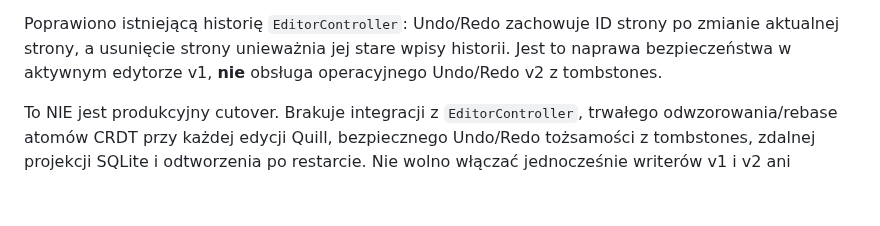
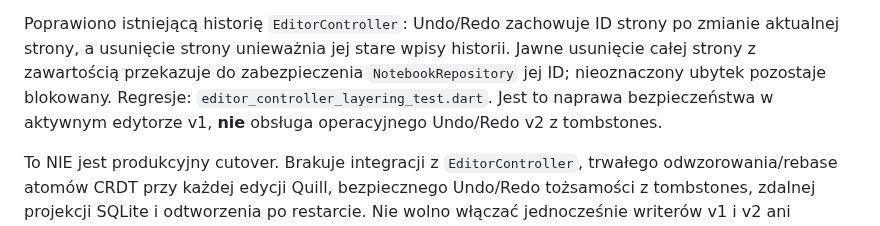
Before and after one commit to ZuzannaBran/NaNotateczki, a Markdown page: docs/ETAP_3_SQLITE.md, the part around the change. Drawn GitHub-style; blank space fills up the shorter version.

Commit message:
chat: document explicit page deletion guard and its regression tests

```diff
--- a/docs/ETAP_3_SQLITE.md
+++ b/docs/ETAP_3_SQLITE.md
@@ -120,7 +120,9 @@ warstwa wywołująca musi osobno sprawdzić potwierdzenie z asset gateway.
 
 Poprawiono istniejącą historię `EditorController`: Undo/Redo zachowuje
 ID strony po zmianie aktualnej strony, a usunięcie strony unieważnia jej
-stare wpisy historii. Jest to naprawa bezpieczeństwa w aktywnym edytorze
+stare wpisy historii. Jawne usunięcie całej strony z zawartością przekazuje
+do zabezpieczenia `NotebookRepository` jej ID; nieoznaczony ubytek
+pozostaje blokowany. Regresje: `editor_controller_layering_test.dart`. Jest to naprawa bezpieczeństwa w aktywnym edytorze
 v1, **nie** obsługa operacyjnego Undo/Redo v2 z tombstones.
 
 To NIE jest produkcyjny cutover. Brakuje integracji z `EditorController`,
```
